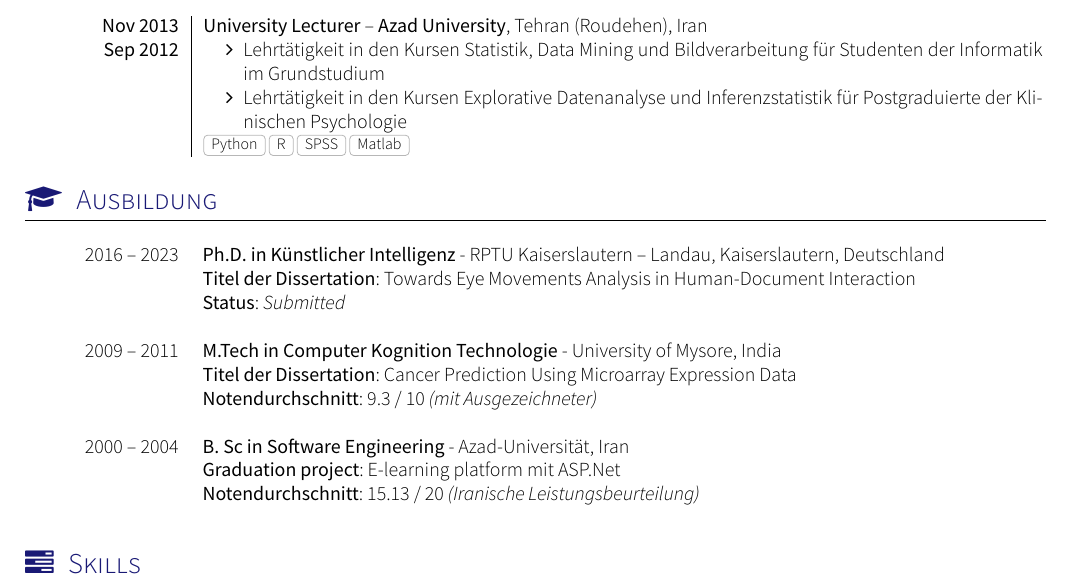
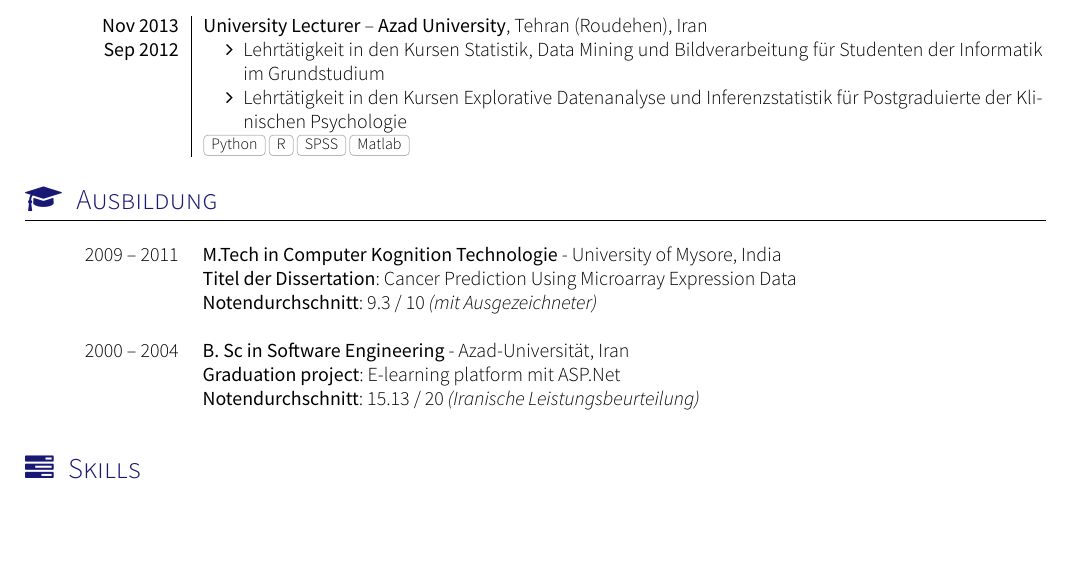
Before and after one commit to mozafari-dev/Saleh-CV, a LaTeX CV (cv.tex, which reads section_education.tex): part of page 2 of 2, cut so that both start at the same text, the shorter picture padded with empty space. Compiled offline with XeLaTeX; a missing font is replaced by an installed copy or a similar font; a LaTeX package or settings file that is missing is left out.

Commit message:
update education section

```diff
--- a/section_education.tex
+++ b/section_education.tex
@@ -14,12 +14,6 @@
 \vspace{1em}
 
 \begin{scholarship}
-	\scholarshipentry{2016 -- 2023}
-	{
-		\textbf{Ph.D. in Künstlicher Intelligenz} - RPTU Kaiserslautern -- Landau, Kaiserslautern, Deutschland \newline
-		\textbf{Titel der Dissertation}: Towards Eye Movements Analysis in Human-Document Interaction \newline
-		\textbf{Status}: \textit{Submitted} \newline
-	}
 	\scholarshipentry{2009 -- 2011}
 	{
 		\textbf{M.Tech in Computer Kognition Technologie} - University of Mysore, India \newline
```
